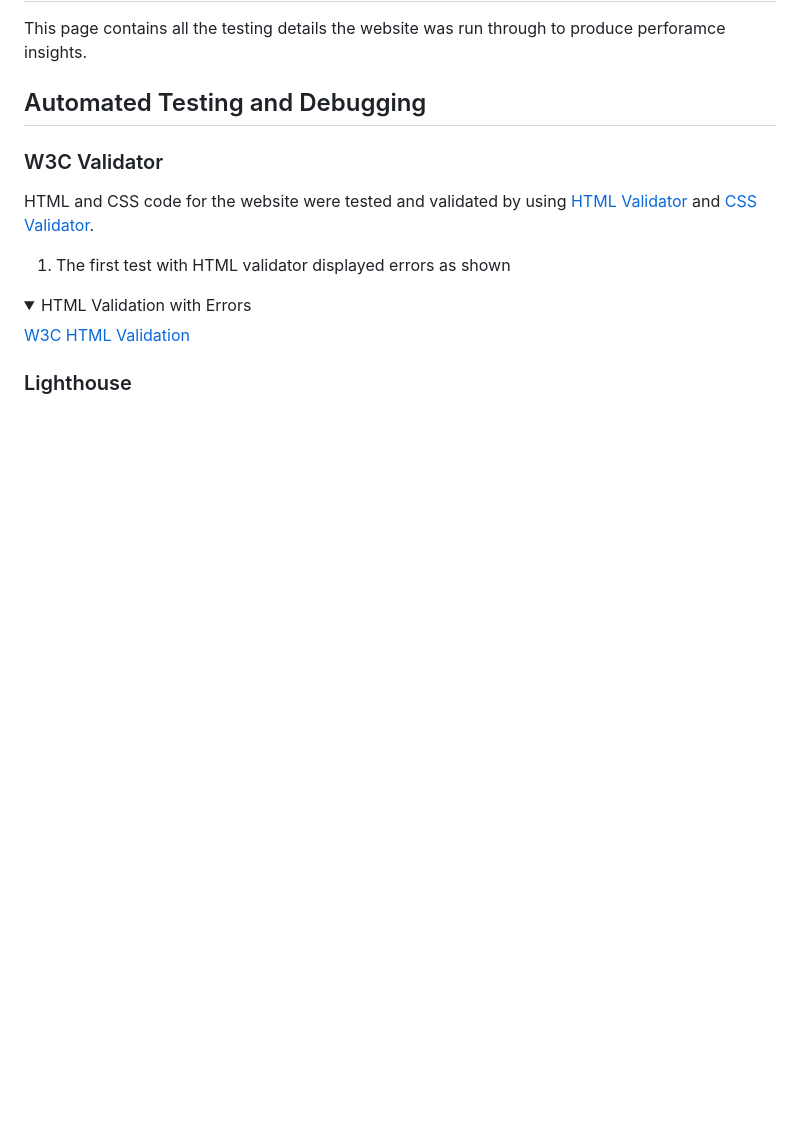
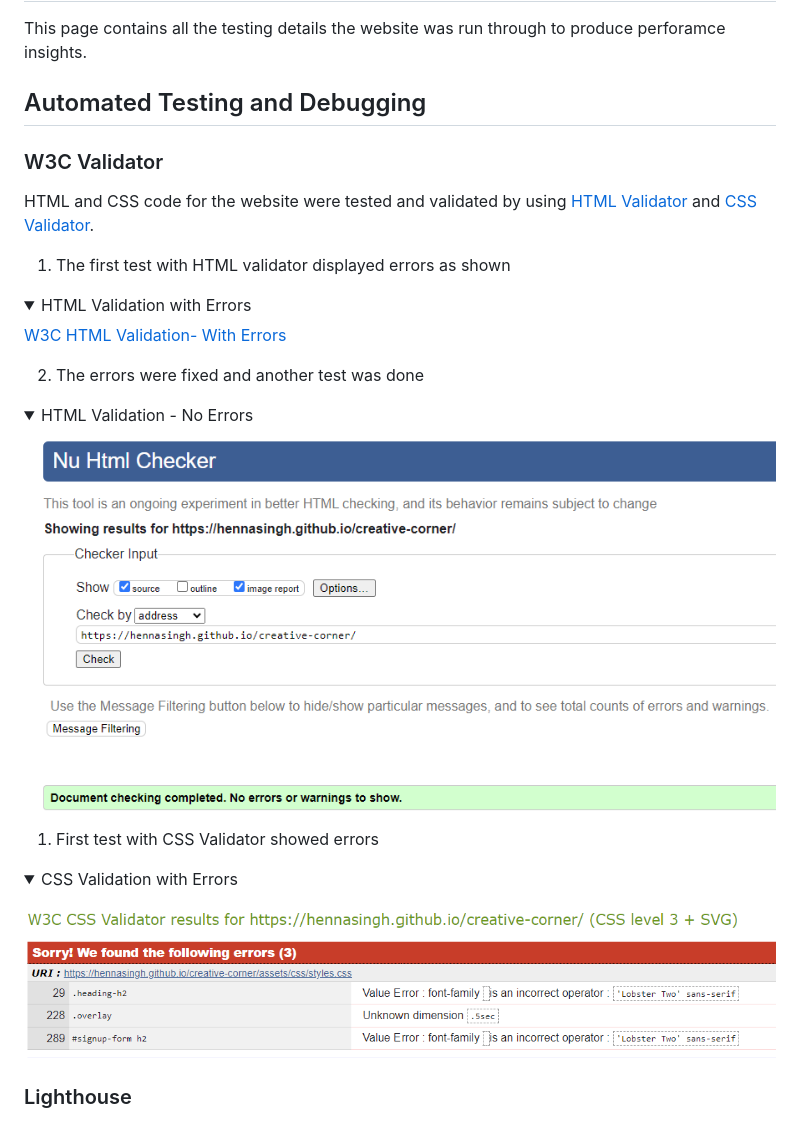
Before and after one commit to hennasingh/creative-corner, a Markdown page: testing.md, the part around the change. Rendered like a GitHub page; pictures changed too: assets/images/cssValidationWithErros.png (added), assets/images/htmlValidationNoErrors.png (added); folded sections open; blank space fills up the shorter version.

Commit message:
W3C validation-testing.md: Add bug report for CSS validation and HTML report with no errors

```diff
--- a/testing.md
+++ b/testing.md
@@ -13,7 +13,26 @@ HTML and CSS code for the website were tested and validated by using [HTML Valid
 <details>
     <summary>HTML Validation with Errors</summary>
 
-[W3C HTML Validation](./assets/images/htmlValidationWithErrors.png)
+[W3C HTML Validation- With Errors](./assets/images/htmlValidationWithErrors.png)
 </details>
 
+2. The errors were fixed and another test was done
+
+<details>
+    <summary>HTML Validation - No Errors</summary>
+
+![W3C HTML Validation- No Errors](./assets/images/htmlValidationNoErrors.png)
+</details>
+
+1. First test with CSS Validator showed errors
+
+<details>
+    <summary>CSS Validation with Errors</summary>
+
+![W3C CSS Validation - with Errors](./assets/images/cssValidationWithErros.png)
+</details>
+
+
+
+
 ### Lighthouse
```
Also changed, not shown: 1 other file.
